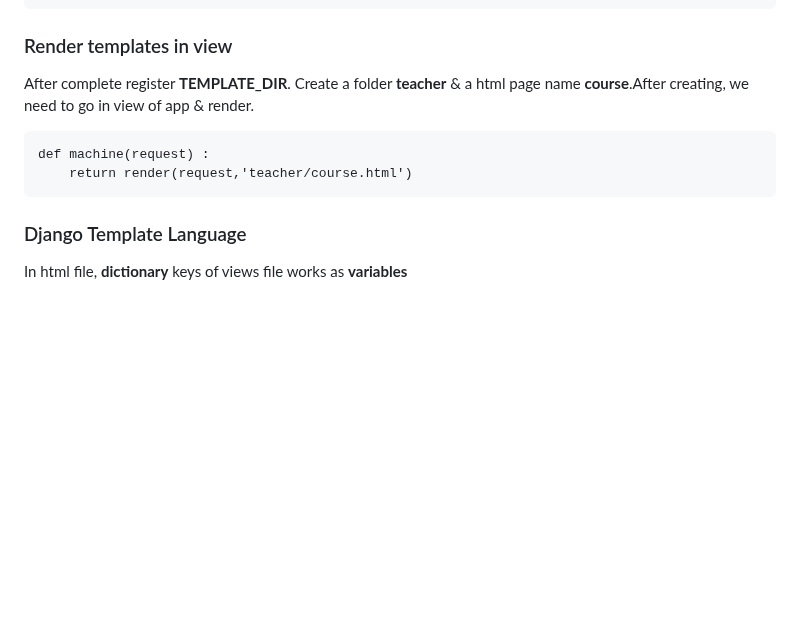
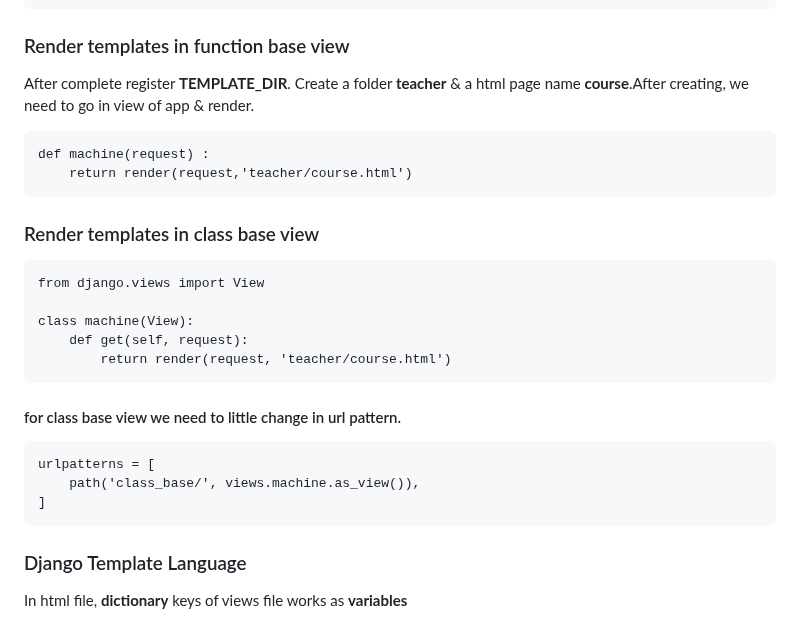
Before and after one commit to s0urav6529/sourav-django-ocean, a Markdown page: README.md, the part around the change. Drawn GitHub-style; blank space fills up the shorter version.

Commit message:
add in file

```diff
--- a/README.md
+++ b/README.md
@@ -237,12 +237,26 @@ After create **TEMPLATE_DIR** register in TEMPLATES list.
         },
     ]
 
-### Render templates in view
+### Render templates in function base view
 
 After complete register **TEMPLATE_DIR**. Create a folder **teacher** & a html page name **course**.After creating, we need to go in view of app & render.
 
     def machine(request) :
         return render(request,'teacher/course.html')
+
+### Render templates in class base view
+
+    from django.views import View
+
+    class machine(View):
+        def get(self, request):
+            return render(request, 'teacher/course.html')
+
+#### for class base view we need to little change in url pattern.
+
+    urlpatterns = [
+        path('class_base/', views.machine.as_view()),
+    ]
 
 ### Django Template Language
 
```
